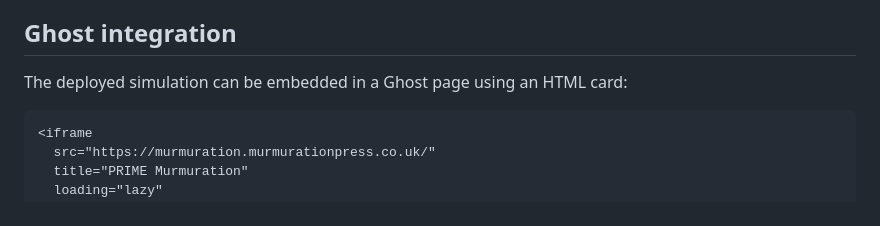
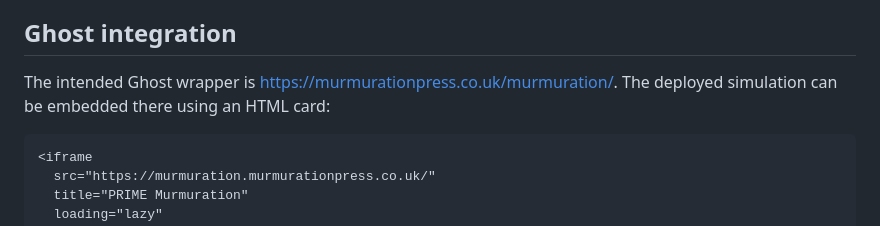
Before and after one commit to MurmurationPress/prime-murmuration, a Markdown page: README.md, the part around one of its changes. Drawn GitHub-style.

Commit message:
Document Ghost wrapper URL

````diff
--- a/README.md
+++ b/README.md
@@ -70,7 +71,7 @@ Behavioural movement produces synthetic computational expenditure. That expendit
 
 ## Ghost integration
 
-The deployed simulation can be embedded in a Ghost page using an HTML card:
+The intended Ghost wrapper is <https://murmurationpress.co.uk/murmuration/>. The deployed simulation can be embedded there using an HTML card:
 
 ```html
 <iframe
````
Also changed, not shown: other parts of README.md (+1 -0 lines).
